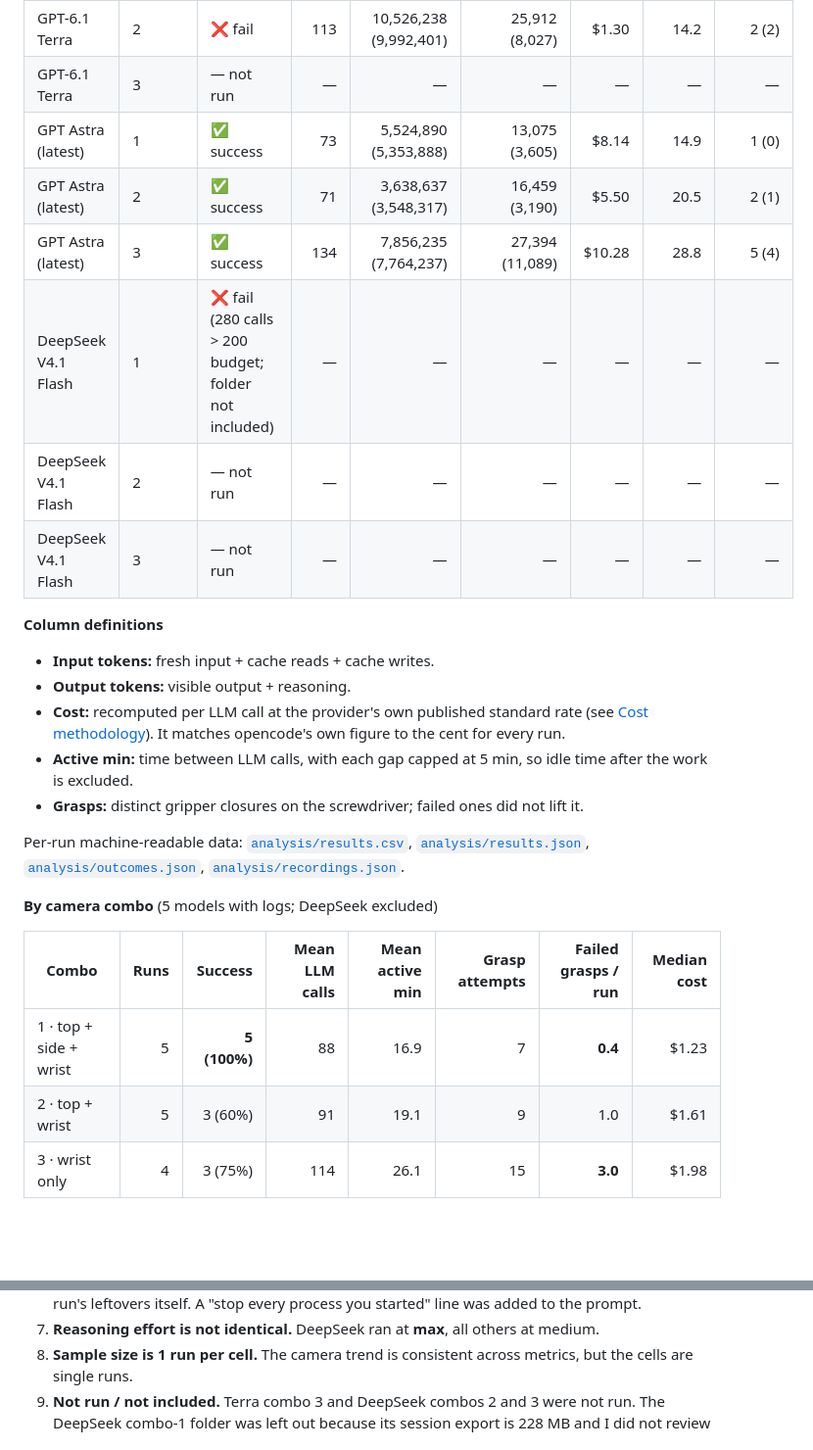
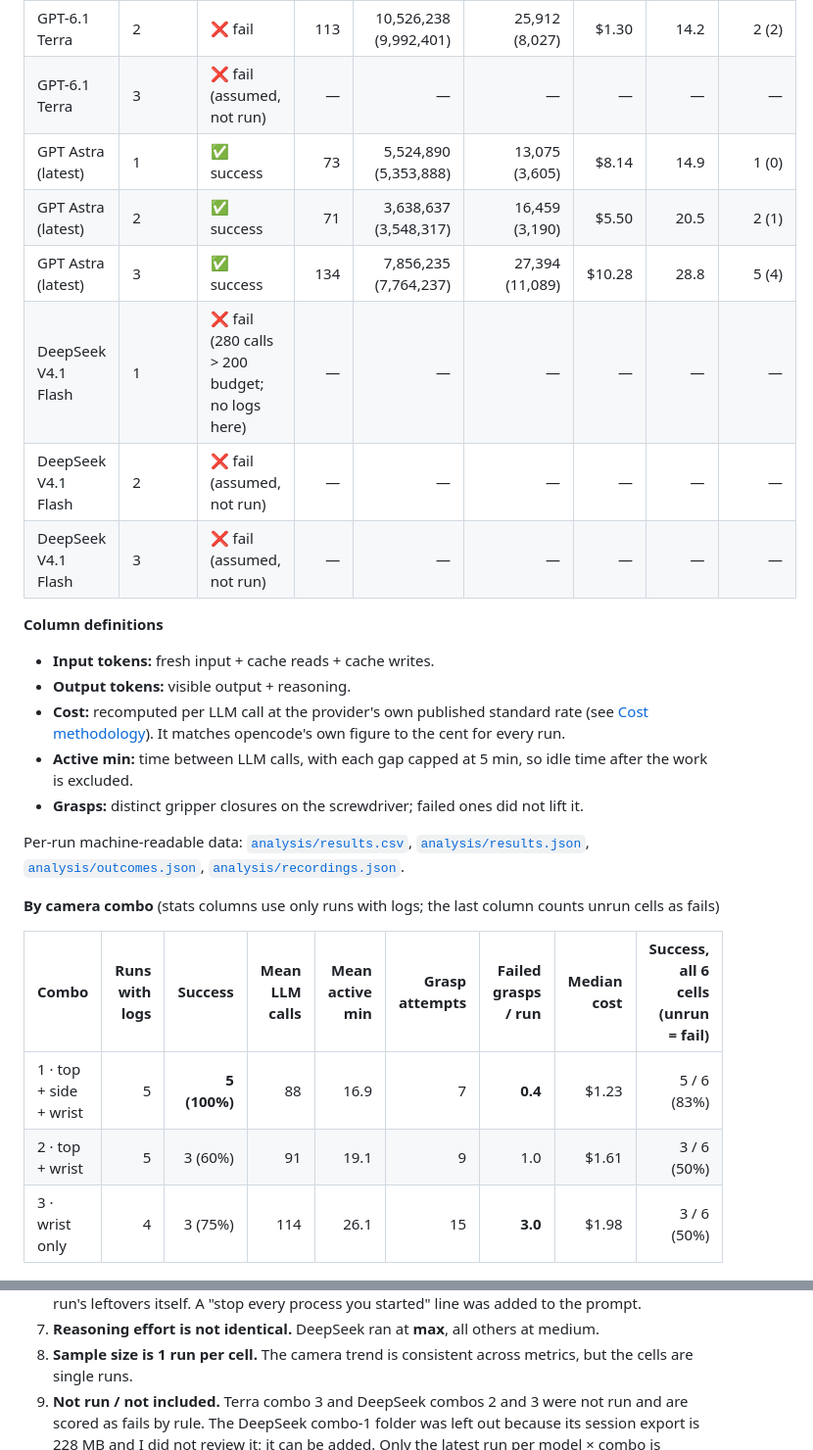
Before and after one commit to dylanler/nex-arm-camera-combo-eval, a Markdown page: README.md, 2 parts joined by grey strips. Shown at 98% size. GitHub-like rendering; blank space fills up the shorter version.

```diff
--- a/README.md
+++ b/README.md
@@ -94,13 +94,13 @@ Each prompt asks the model to:
 | GPT-6.1 Sol | 3 | ❌ fail | 128 | 7,841,707 (7,741,198) | 29,019 (9,553) | $1.32 | 38.9 | 6 (6) |
 | GPT-6.1 Terra | 1 | ✅ success | 151 | 11,827,464 (11,413,587) | 28,152 (8,520) | $1.23 | 33.6 | 2 (1) |
 | GPT-6.1 Terra | 2 | ❌ fail | 113 | 10,526,238 (9,992,401) | 25,912 (8,027) | $1.30 | 14.2 | 2 (2) |
-| GPT-6.1 Terra | 3 | — not run | — | — | — | — | — | — |
+| GPT-6.1 Terra | 3 | ❌ fail (assumed, not run) | — | — | — | — | — | — |
 | GPT Astra (latest) | 1 | ✅ success | 73 | 5,524,890 (5,353,888) | 13,075 (3,605) | $8.14 | 14.9 | 1 (0) |
 | GPT Astra (latest) | 2 | ✅ success | 71 | 3,638,637 (3,548,317) | 16,459 (3,190) | $5.50 | 20.5 | 2 (1) |
 | GPT Astra (latest) | 3 | ✅ success | 134 | 7,856,235 (7,764,237) | 27,394 (11,089) | $10.28 | 28.8 | 5 (4) |
-| DeepSeek V4.1 Flash | 1 | ❌ fail (280 calls > 200 budget; folder not included) | — | — | — | — | — | — |
-| DeepSeek V4.1 Flash | 2 | — not run | — | — | — | — | — | — |
-| DeepSeek V4.1 Flash | 3 | — not run | — | — | — | — | — | — |
+| DeepSeek V4.1 Flash | 1 | ❌ fail (280 calls > 200 budget; no logs here) | — | — | — | — | — | — |
+| DeepSeek V4.1 Flash | 2 | ❌ fail (assumed, not run) | — | — | — | — | — | — |
+| DeepSeek V4.1 Flash | 3 | ❌ fail (assumed, not run) | — | — | — | — | — | — |
 
 **Column definitions**
 - **Input tokens:** fresh input + cache reads + cache writes.
@@ -113,13 +113,13 @@ Each prompt asks the model to:
 Per-run machine-readable data: [`analysis/results.csv`](analysis/results.csv), [`analysis/results.json`](analysis/results.json),
 [`analysis/outcomes.json`](analysis/outcomes.json), [`analysis/recordings.json`](analysis/recordings.json).
 
-**By camera combo** (5 models with logs; DeepSeek excluded)
+**By camera combo** (stats columns use only runs with logs; the last column counts unrun cells as fails)
 
-| Combo | Runs | Success | Mean LLM calls | Mean active min | Grasp attempts | Failed grasps / run | Median cost |
-|---|---:|---:|---:|---:|---:|---:|---:|
-| 1 · top + side + wrist | 5 | **5 (100%)** | 88 | 16.9 | 7 | **0.4** | $1.23 |
-| 2 · top + wrist | 5 | 3 (60%) | 91 | 19.1 | 9 | 1.0 | $1.61 |
-| 3 · wrist only | 4 | 3 (75%) | 114 | 26.1 | 15 | **3.0** | $1.98 |
+| Combo | Runs with logs | Success | Mean LLM calls | Mean active min | Grasp attempts | Failed grasps / run | Median cost | Success, all 6 cells (unrun = fail) |
+|---|---:|---:|---:|---:|---:|---:|---:|---:|
+| 1 · top + side + wrist | 5 | **5 (100%)** | 88 | 16.9 | 7 | **0.4** | $1.23 | 5 / 6 (83%) |
+| 2 · top + wrist | 5 | 3 (60%) | 91 | 19.1 | 9 | 1.0 | $1.61 | 3 / 6 (50%) |
+| 3 · wrist only | 4 | 3 (75%) | 114 | 26.1 | 15 | **3.0** | $1.98 | 3 / 6 (50%) |
 
 ![Effort by combo](docs/figures/12_effort_by_combo.png)
 
@@ -255,7 +255,7 @@ Things that went wrong during the experiment, so the results can be read honestl
    the prompt.
 7. **Reasoning effort is not identical.** DeepSeek ran at **max**, all others at medium.
 8. **Sample size is 1 run per cell.** The camera trend is consistent across metrics, but the cells are single runs.
-9. **Not run / not included.** Terra combo 3 and DeepSeek combos 2 and 3 were not run. The DeepSeek combo-1 folder was left out because its
+9. **Not run / not included.** Terra combo 3 and DeepSeek combos 2 and 3 were not run and are scored as fails by rule. The DeepSeek combo-1 folder was left out because its
    session export is 228 MB and I did not review it; it can be added. Only the latest run per model × combo is included; superseded
    attempts are not.
 10. **Outcome verification.** Outcomes are verified from images (final recorded frame, or the model's final still). The models'
```
Also changed, not shown: other parts of README.md (+5 -5 lines), analysis/summary_table.md (+4 -4 lines), docs/RUN_NARRATIVES.md (+2 -2 lines), docs/figures/01_outcome_matrix.png, docs/figures/02_success_rate_by_combo.png, 2 other files.
